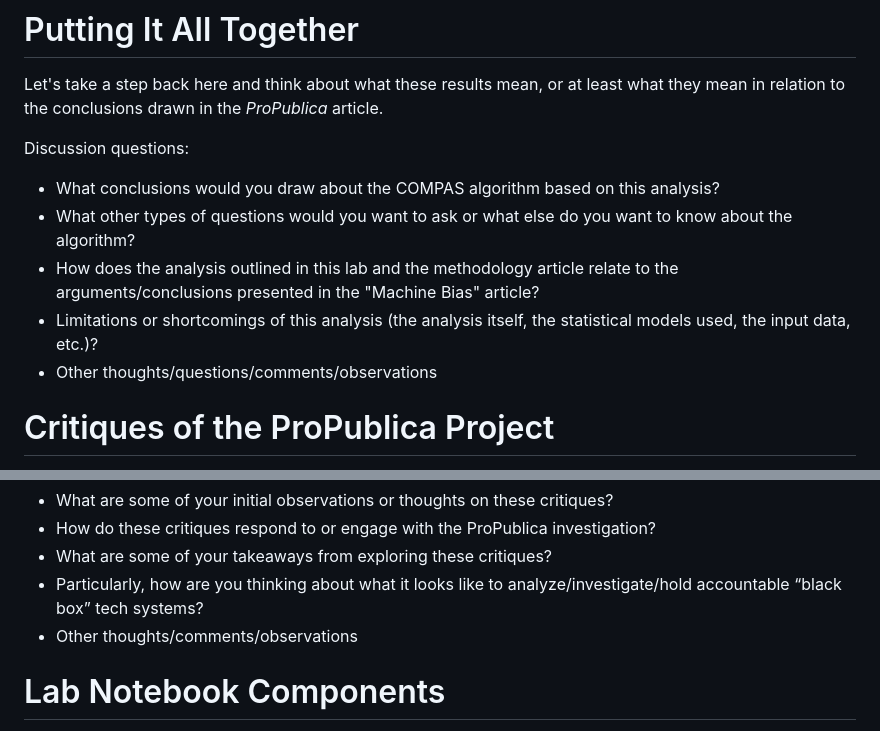
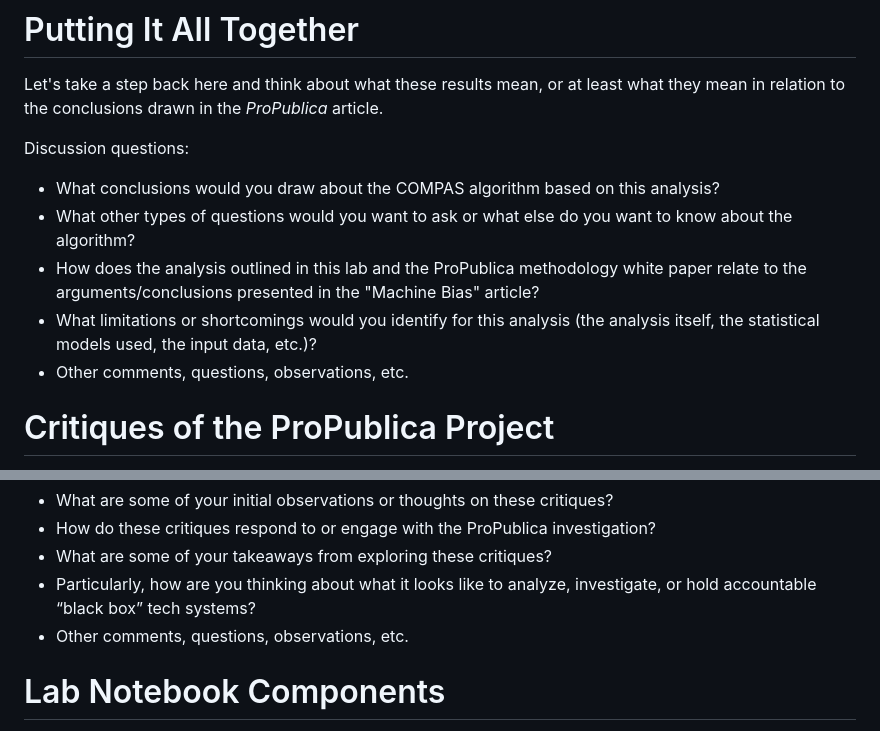
Before and after one commit to kwaldenphd/propublica-compas-lab, a Markdown page: README.md, 2 parts joined by grey strips. Drawn GitHub-style.

```diff
--- a/README.md
+++ b/README.md
@@ -1433,9 +1435,9 @@ Let's take a step back here and think about what these results mean, or at least
 Discussion questions:
 - What conclusions would you draw about the COMPAS algorithm based on this analysis?
 - What other types of questions would you want to ask or what else do you want to know about the algorithm?
-- How does the analysis outlined in this lab and the methodology article relate to the arguments/conclusions presented in the "Machine Bias" article?
-- Limitations or shortcomings of this analysis (the analysis itself, the statistical models used, the input data, etc.)?
-- Other thoughts/questions/comments/observations
+- How does the analysis outlined in this lab and the ProPublica methodology white paper relate to the arguments/conclusions presented in the "Machine Bias" article?
+- What limitations or shortcomings would you identify for this analysis (the analysis itself, the statistical models used, the input data, etc.)?
+- Other comments, questions, observations, etc.
 
 # Critiques of the ProPublica Project
 
@@ -1457,8 +1459,8 @@ Discussion questions:
 - What are some of your initial observations or thoughts on these critiques?
 - How do these critiques respond to or engage with the ProPublica investigation?
 - What are some of your takeaways from exploring these critiques?
-- Particularly, how are you thinking about what it looks like to analyze/investigate/hold accountable “black box” tech systems?
-- Other thoughts/comments/observations
+- Particularly, how are you thinking about what it looks like to analyze, investigate, or hold accountable “black box” tech systems?
+- Other comments, questions, observations, etc.
 
 # Lab Notebook Components
 
```
Also changed, not shown: other parts of README.md (+15 -12 lines).
